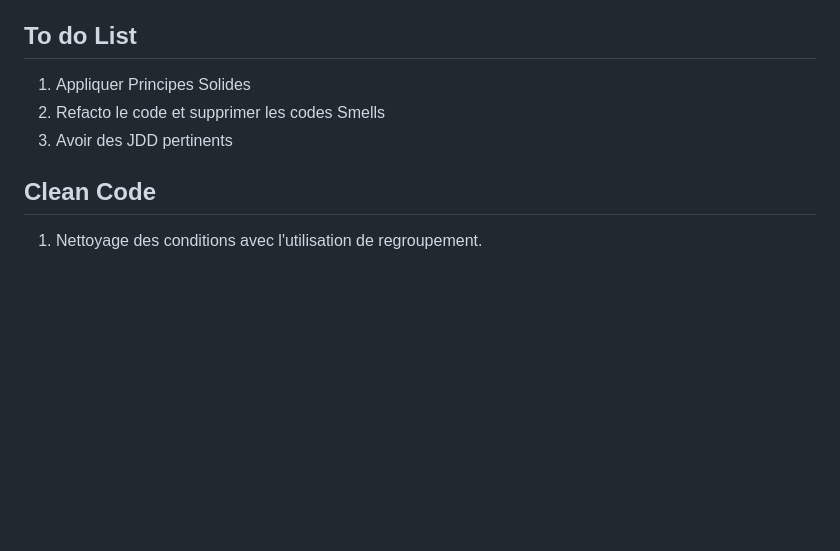
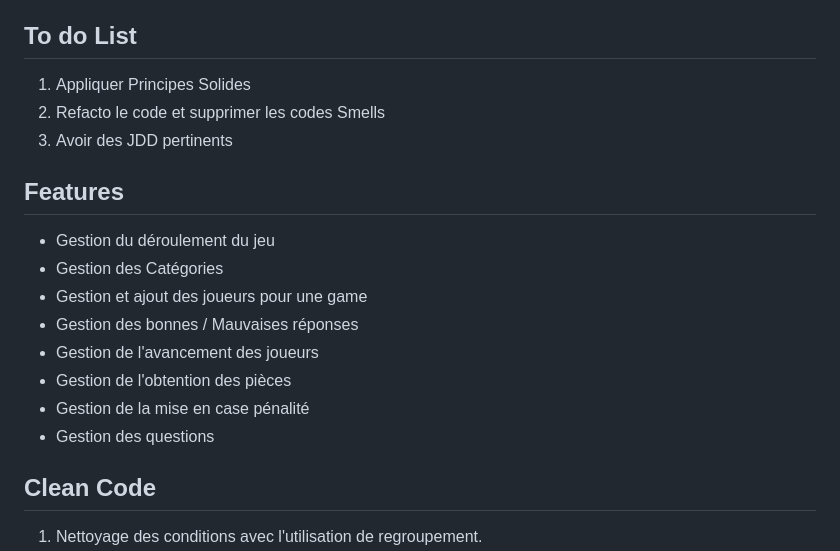
Before and after one commit to Luffysonic/trivia, a Markdown page: README.md, the part around the change. Rendered like a GitHub page; blank space fills up the shorter version.

Commit message:
feat(readme): maj readme

```diff
--- a/README.md
+++ b/README.md
@@ -46,6 +46,17 @@ pour lancer l'application.
 2. Refacto le code et supprimer les codes Smells
 3. Avoir des JDD pertinents
 
+## Features
+
+- Gestion du déroulement du jeu
+- Gestion des Catégories
+- Gestion et ajout des joueurs pour une game
+- Gestion des bonnes / Mauvaises réponses
+- Gestion de l'avancement des joueurs
+- Gestion de l'obtention des pièces
+- Gestion de la mise en case pénalité
+- Gestion des questions
+
 ## Clean Code
 
 1. Nettoyage des conditions avec l'utilisation de regroupement.
```
